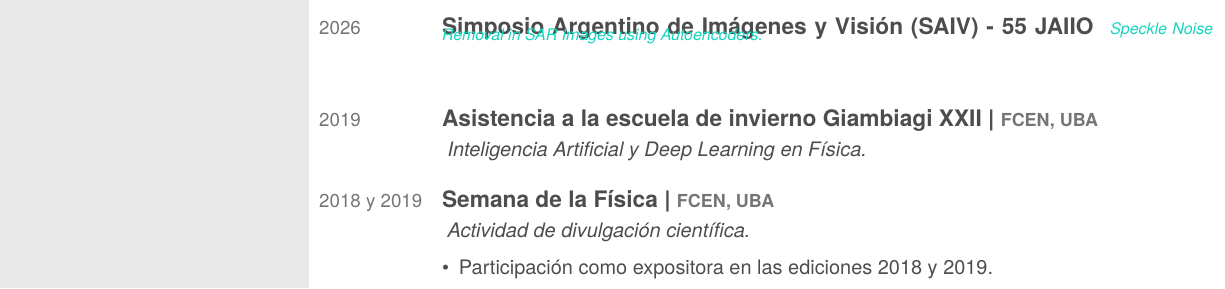
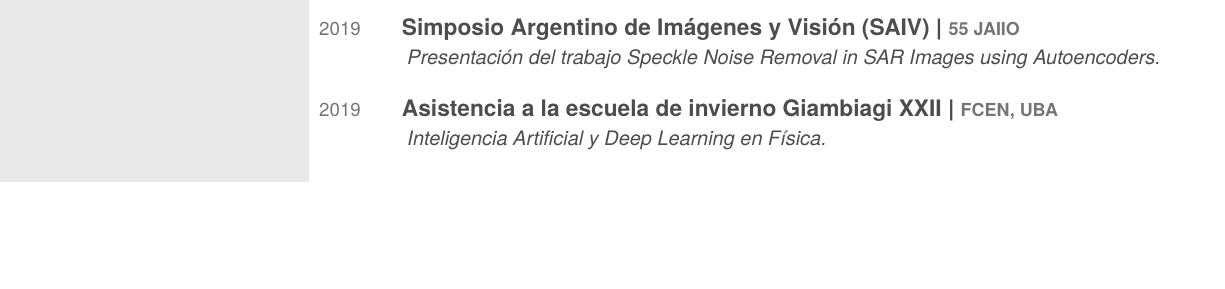
Before and after one commit to biancabalzarini/curriculums_github, a LaTeX CV (cv.tex): part of page 2 of 2 before the commit and part of the page after it, cut so that both start at the same text, the shorter picture padded with empty space. Compiled offline with XeLaTeX; a missing font is replaced by an installed copy or a similar font.

Commit message:
Update CV content: correct event dates and enhance presentation details

```diff
--- a/cv.tex
+++ b/cv.tex
@@ -247,13 +247,13 @@
 \begin{entrylist}
 
   \entry
-    {2026\enspace}
-    {Simposio Argentino de Imágenes y Visión (SAIV) - 55 JAIIO}
+    {2019\enspace}
+    {Simposio Argentino de Imágenes y Visión (SAIV) | }{{\small 55 JAIIO}}
     {}
     {\jobspace
     \vspace{0.1cm}
-    \textit{Speckle Noise Removal in SAR Images using Autoencoders.}
-    \vspace{0.7cm}
+    \textit{Presentación del trabajo Speckle Noise Removal in SAR Images using Autoencoders.}
+    \vspace{0.85cm}
     }
 
   \entry
@@ -265,17 +265,5 @@
     \textit{Inteligencia Artificial y Deep Learning en Física.}
     \vspace{0.85cm}
     }
-
-  \entry
-    {2018 y 2019\space\space\enspace}
-    {Semana de la Física | }{{\small FCEN, UBA}}
-    {}
-    {\jobspace
-    \vspace{0.1cm}
-    \textit{Actividad de divulgación científica.}
-    \vspace{0.55cm}
-    \begin{itemize}[leftmargin=*, itemsep = 0.4em]
-    \item Participación como expositora en las ediciones 2018 y 2019.
-    \end{itemize}}
 \end{entrylist}
 \end{document}
```
Also changed, not shown: cv.pdf.
